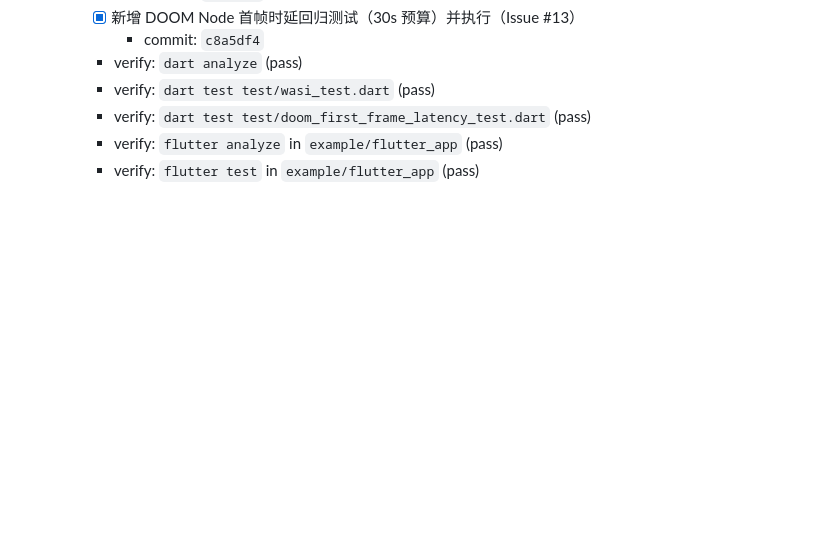
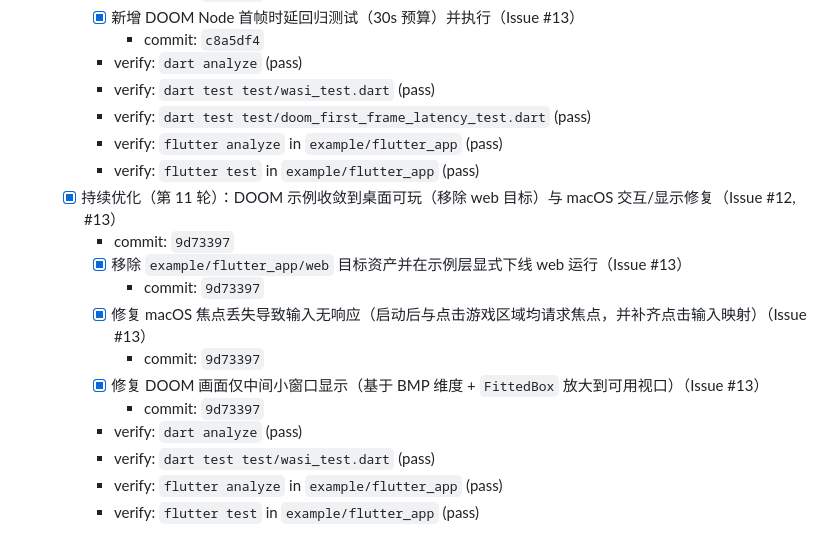
Before and after one commit to medz/wasd, a Markdown page: TODO.md, the part around the change. Drawn GitHub-style; blank space fills up the shorter version.

Commit message:
docs(todo): record round-11 desktop-only DOOM example updates

```diff
--- a/TODO.md
+++ b/TODO.md
@@ -248,3 +248,15 @@
     - verify: `dart test test/doom_first_frame_latency_test.dart` (pass)
     - verify: `flutter analyze` in `example/flutter_app` (pass)
     - verify: `flutter test` in `example/flutter_app` (pass)
+  - [x] 持续优化（第 11 轮）：DOOM 示例收敛到桌面可玩（移除 web 目标）与 macOS 交互/显示修复（Issue #12, #13）
+    - commit: `9d73397`
+    - [x] 移除 `example/flutter_app/web` 目标资产并在示例层显式下线 web 运行（Issue #13）
+      - commit: `9d73397`
+    - [x] 修复 macOS 焦点丢失导致输入无响应（启动后与点击游戏区域均请求焦点，并补齐点击输入映射）（Issue #13）
+      - commit: `9d73397`
+    - [x] 修复 DOOM 画面仅中间小窗口显示（基于 BMP 维度 + `FittedBox` 放大到可用视口）（Issue #13）
+      - commit: `9d73397`
+    - verify: `dart analyze` (pass)
+    - verify: `dart test test/wasi_test.dart` (pass)
+    - verify: `flutter analyze` in `example/flutter_app` (pass)
+    - verify: `flutter test` in `example/flutter_app` (pass)
```
